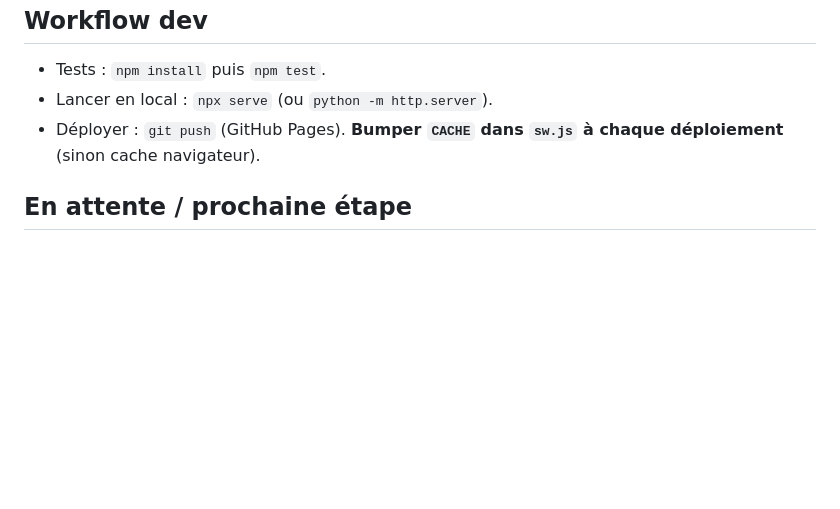
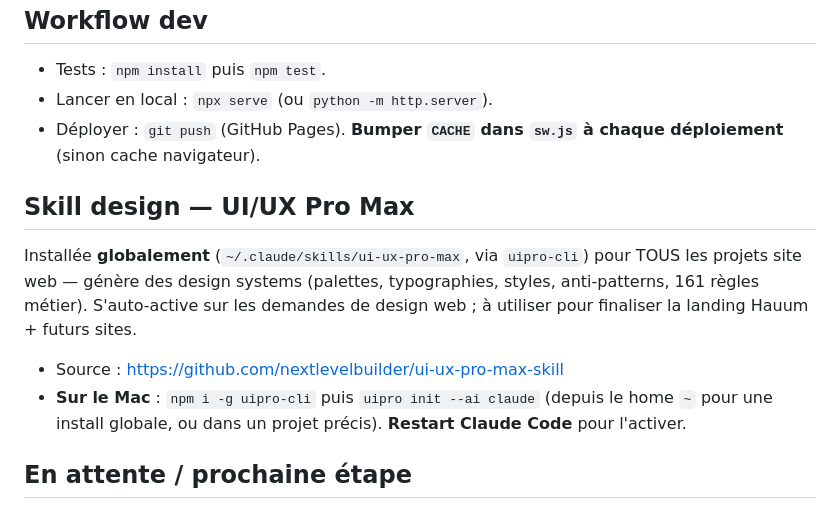
Before and after one commit to BathmanTv/outil-archi, a Markdown page: HANDOFF.md, the part around the change. GitHub-like rendering; blank space fills up the shorter version.

Commit message:
docs: note UI/UX Pro Max skill (global) for web projects + Mac install
Co-Authored-By: Claude Opus 4.8 <noreply@anthropic.com>

```diff
--- a/HANDOFF.md
+++ b/HANDOFF.md
@@ -32,6 +32,11 @@ Outil Plans & Ambiances (statique vanilla JS, Konva/jsPDF, PWA, 39 tests vitest)
 - Lancer en local : `npx serve` (ou `python -m http.server`).
 - Déployer : `git push` (GitHub Pages). **Bumper `CACHE` dans `sw.js` à chaque déploiement** (sinon cache navigateur).
 
+## Skill design — UI/UX Pro Max
+Installée **globalement** (`~/.claude/skills/ui-ux-pro-max`, via `uipro-cli`) pour TOUS les projets site web — génère des design systems (palettes, typographies, styles, anti-patterns, 161 règles métier). S'auto-active sur les demandes de design web ; à utiliser pour finaliser la landing Hauum + futurs sites.
+- Source : https://github.com/nextlevelbuilder/ui-ux-pro-max-skill
+- **Sur le Mac** : `npm i -g uipro-cli` puis `uipro init --ai claude` (depuis le home `~` pour une install globale, ou dans un projet précis). **Restart Claude Code** pour l'activer.
+
 ## En attente / prochaine étape
 - **Choisir UNE direction pour la landing Hauum** (reco : Warm Organic ou Dark Luxe) → finaliser : vraies photos, retrait du `noindex`, repo + domaine `hauum.fr` pour le SEO réel.
 - Les 5 previews Hauum sont en `noindex` (preview interne, pas indexées).
```
